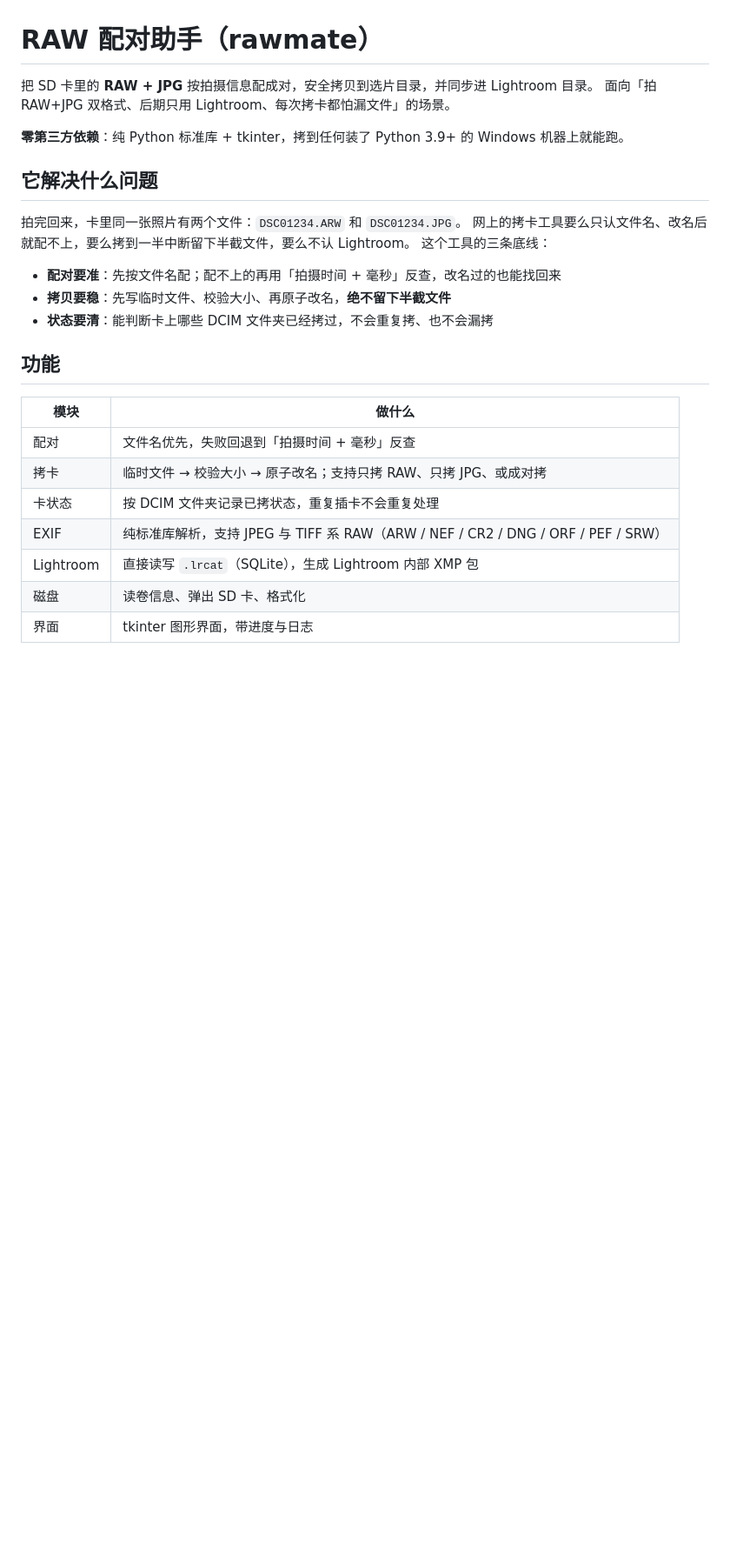
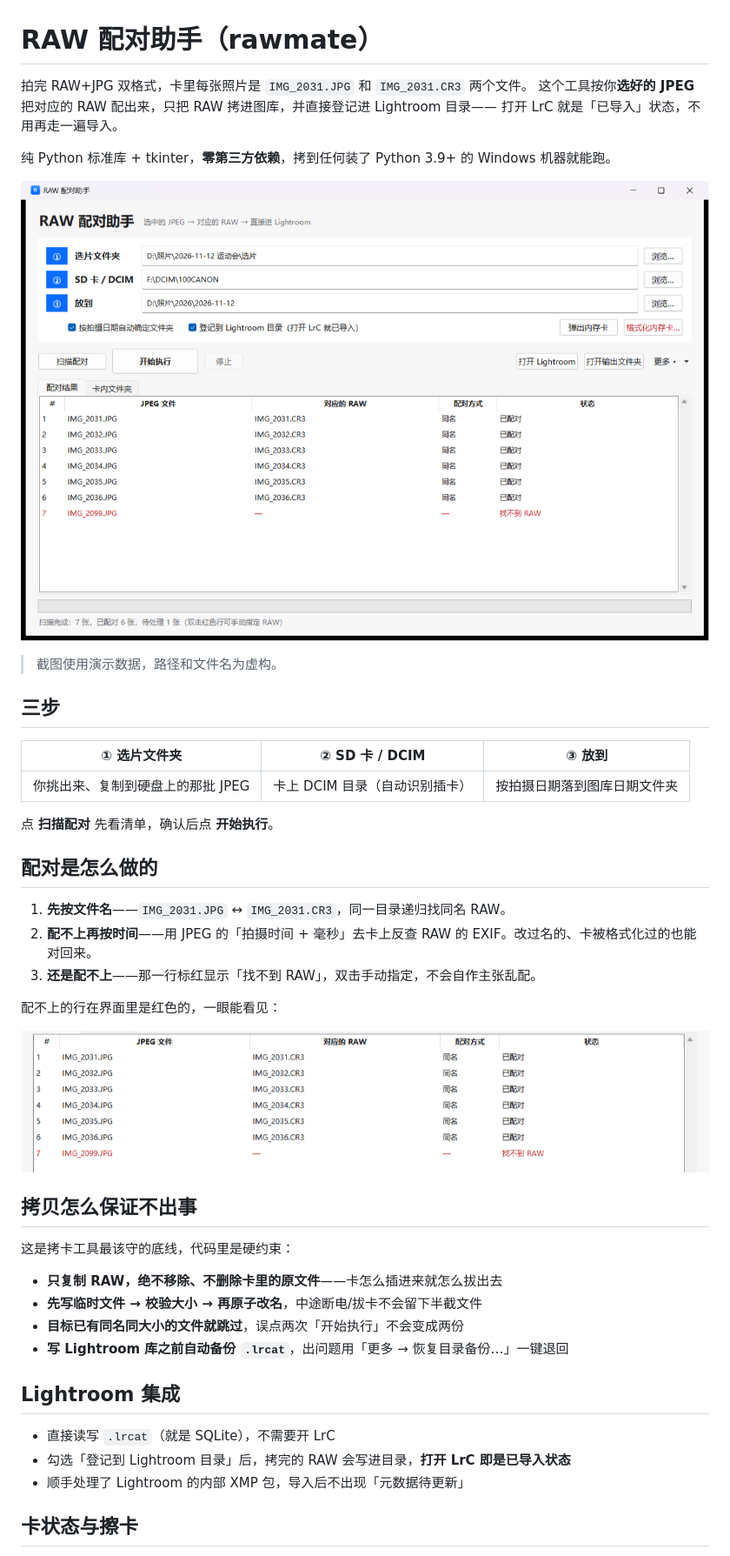
Before and after one commit to sunwenjunofficial/rawmate, a Markdown page: README.md, the part around one of its changes. Shown at 87% size. Drawn GitHub-style; pictures changed too: docs/screenshots/main.png (added), docs/screenshots/missing-raw.png (added); blank space fills up the shorter version.

Commit message:
docs: README 补充界面截图与完整说明

```diff
--- a/README.md
+++ b/README.md
@@ -1,28 +1,47 @@
 # RAW 配对助手（rawmate）
 
-把 SD 卡里的 **RAW + JPG** 按拍摄信息配成对，安全拷贝到选片目录，并同步进 Lightroom 目录。
-面向「拍 RAW+JPG 双格式、后期只用 Lightroom、每次拷卡都怕漏文件」的场景。
+拍完 RAW+JPG 双格式，卡里每张照片是 `IMG_2031.JPG` 和 `IMG_2031.CR3` 两个文件。
+这个工具按你**选好的 JPEG** 把对应的 RAW 配出来，只把 RAW 拷进图库，并直接登记进 Lightroom 目录——
+打开 LrC 就是「已导入」状态，不用再走一遍导入。
 
-**零第三方依赖**：纯 Python 标准库 + tkinter，拷到任何装了 Python 3.9+ 的 Windows 机器上就能跑。
+纯 Python 标准库 + tkinter，**零第三方依赖**，拷到任何装了 Python 3.9+ 的 Windows 机器就能跑。
 
-## 它解决什么问题
+![主界面](docs/screenshots/main.png)
 
-拍完回来，卡里同一张照片有两个文件：`DSC01234.ARW` 和 `DSC01234.JPG`。
-网上的拷卡工具要么只认文件名、改名后就配不上，要么拷到一半中断留下半截文件，要么不认 Lightroom。
-这个工具的三条底线：
+> 截图使用演示数据，路径和文件名为虚构。
 
-- **配对要准**：先按文件名配；配不上的再用「拍摄时间 + 毫秒」反查，改名过的也能找回来
-- **拷贝要稳**：先写临时文件、校验大小、再原子改名，**绝不留下半截文件**
-- **状态要清**：能判断卡上哪些 DCIM 文件夹已经拷过，不会重复拷、也不会漏拷
+## 三步
 
-## 功能
+| ① 选片文件夹 | ② SD 卡 / DCIM | ③ 放到 |
+|---|---|---|
+| 你挑出来、复制到硬盘上的那批 JPEG | 卡上 DCIM 目录（自动识别插卡） | 按拍摄日期落到图库日期文件夹 |
 
-| 模块 | 做什么 |
-|---|---|
-| 配对 | 文件名优先，失败回退到「拍摄时间 + 毫秒」反查 |
-| 拷卡 | 临时文件 → 校验大小 → 原子改名；支持只拷 RAW、只拷 JPG、或成对拷 |
-| 卡状态 | 按 DCIM 文件夹记录已拷状态，重复插卡不会重复处理 |
-| EXIF | 纯标准库解析，支持 JPEG 与 TIFF 系 RAW（ARW / NEF / CR2 / DNG / ORF / PEF / SRW） |
-| Lightroom | 直接读写 `.lrcat`（SQLite），生成 Lightroom 内部 XMP 包 |
-| 磁盘 | 读卷信息、弹出 SD 卡、格式化 |
-| 界面 | tkinter 图形界面，带进度与日志 |
+点 **扫描配对** 先看清单，确认后点 **开始执行**。
+
+## 配对是怎么做的
+
+1. **先按文件名**——`IMG_2031.JPG` ↔ `IMG_2031.CR3`，同一目录递归找同名 RAW。
+2. **配不上再按时间**——用 JPEG 的「拍摄时间 + 毫秒」去卡上反查 RAW 的 EXIF。改过名的、卡被格式化过的也能对回来。
+3. **还是配不上**——那一行标红显示「找不到 RAW」，双击手动指定，不会自作主张乱配。
+
+配不上的行在界面里是红色的，一眼能看见：
+
+![找不到 RAW 的行](docs/screenshots/missing-raw.png)
+
+## 拷贝怎么保证不出事
+
+这是拷卡工具最该守的底线，代码里是硬约束：
+
+- **只复制 RAW，绝不移除、不删除卡里的原文件**——卡怎么插进来就怎么拔出去
+- **先写临时文件 → 校验大小 → 再原子改名**，中途断电/拔卡不会留下半截文件
+- **目标已有同名同大小的文件就跳过**，误点两次「开始执行」不会变成两份
+- **写 Lightroom 库之前自动备份 `.lrcat`**，出问题用「更多 → 恢复目录备份…」一键退回
+
+## Lightroom 集成
+
+- 直接读写 `.lrcat`（就是 SQLite），不需要开 LrC
+- 勾选「登记到 Lightroom 目录」后，拷完的 RAW 会写进目录，**打开 LrC 即是已导入状态**
+- 顺手处理了 Lightroom 的内部 XMP 包，导入后不出现「元数据待更新」
+
+## 卡状态与擦卡
+
```
Also changed, not shown: other parts of README.md (+30 -15 lines), docs/screenshots/help.png (added), 1 other file.
